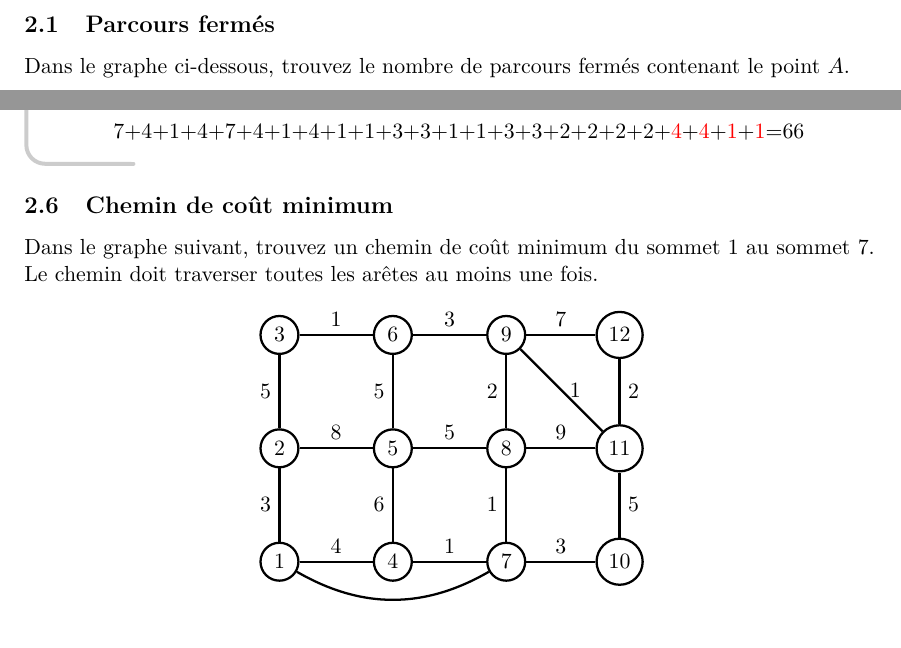
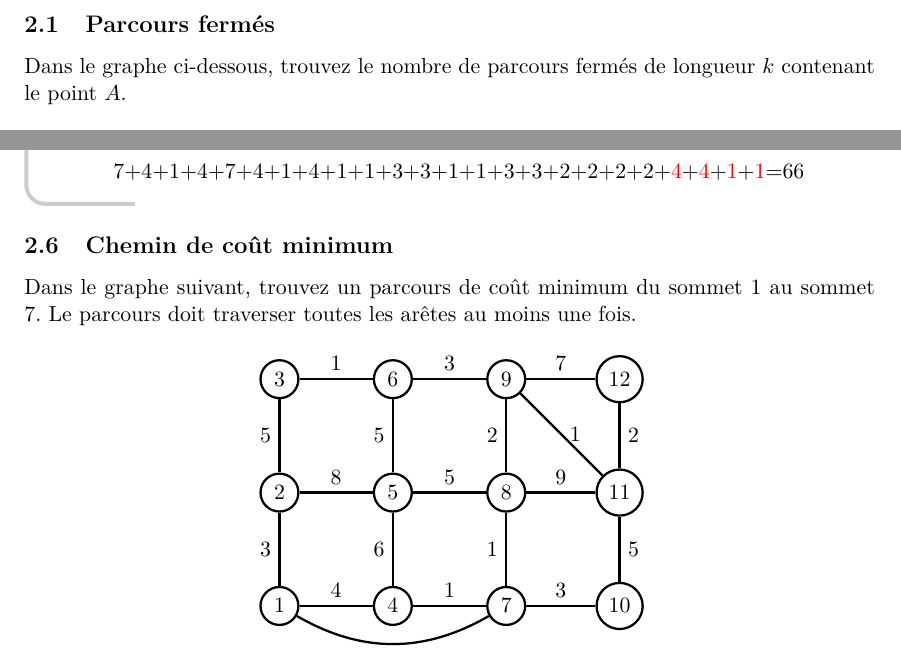
Before and after one commit to UCL-INMA/LINMA1691, a LaTeX document (ape/LINMA1691-exercices.tex, which reads ape/2.tex): two parts of pages 9 and 13 of 54, joined at a grey line, cut so that both start at the same text. Compiled offline with pdfLaTeX.

Commit message:
Fix énoncé ape 2

```diff
--- a/ape/2.tex
+++ b/ape/2.tex
@@ -1,5 +1,5 @@
 \section{Séance 2}
-\subsection{Parcours fermés} Dans le graphe ci-dessous, trouvez le nombre de parcours fermés contenant le point $A$.
+\subsection{Parcours fermés} Dans le graphe ci-dessous, trouvez le nombre de parcours fermés de longueur $k$ contenant le point $A$.
 
 \begin{figure}[h!]
   \begin{center}
@@ -400,7 +400,9 @@ $\,$
 \par\end{center}
 \end{solution}
 
-\subsection{Chemin de coût minimum} Dans le graphe suivant, trouvez un chemin de coût minimum du sommet $1$ au sommet $7$. Le chemin doit traverser toutes les arêtes au moins une fois.
+\subsection{Chemin de coût minimum}
+Dans le graphe suivant, trouvez un parcours de coût minimum du sommet $1$ au sommet $7$.
+Le parcours doit traverser toutes les arêtes au moins une fois.
 
 \begin{figure}[h!]
   \begin{center}
```
